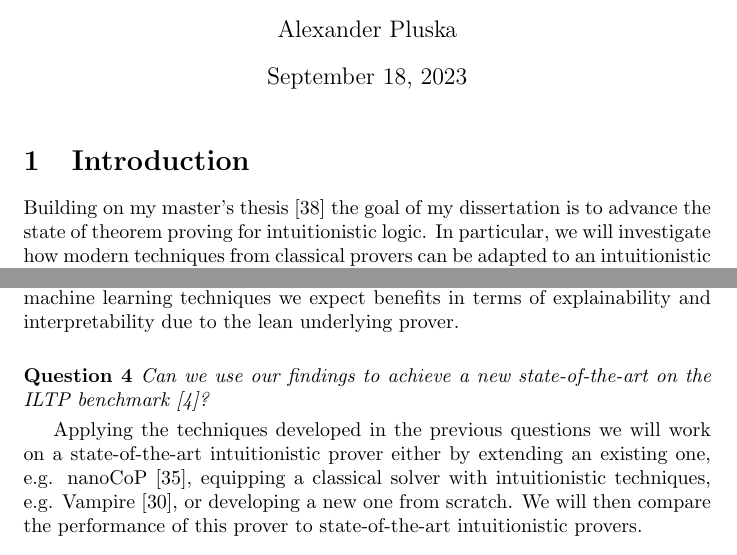
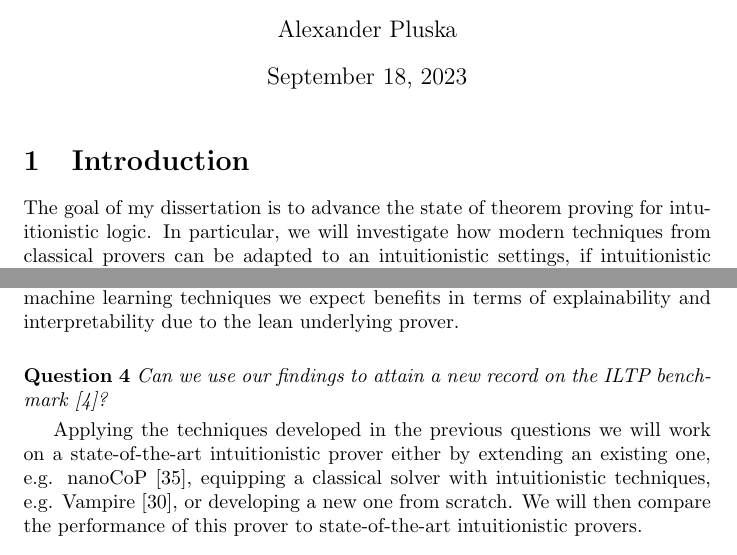
Before and after one commit to lexpk/Dissertationsvereinbarung, a LaTeX document (Expose.tex): two parts of pages 1 and 4 of 11, joined at a grey line, cut so that both start at the same text. Compiled offline with pdfLaTeX.

Commit message:
Incorporated Feedback

```diff
--- a/Expose.tex
+++ b/Expose.tex
@@ -53,7 +53,7 @@
 
 	\section{Introduction}
 
-	Building on my master's thesis~\cite{thesis} the goal of my dissertation is to advance the state of theorem proving for intuitionistic logic. In particular, we will investigate how modern techniques from classical provers can be adapted to an intuitionistic settings, if intuitionistic semantics can be reflected in state-of-the-art classical provers and examine applications of intuitionistic provers. We hope that our findings will lead to a new state-of-the-art intuitionistic prover.
+	The goal of my dissertation is to advance the state of theorem proving for intuitionistic logic. In particular, we will investigate how modern techniques from classical provers can be adapted to an intuitionistic settings, if intuitionistic semantics can be reflected in state-of-the-art classical provers and examine applications of intuitionistic provers. We hope that our findings will lead to a new state-of-the-art intuitionistic prover.
 
 	\section{Background and Motivation}
 
@@ -128,7 +128,7 @@
 	\vspace*{12pt}
 
 	\begin{question}
-		Can we use our findings to achieve a new state-of-the-art on the ILTP benchmark~\cite{iltp}?
+		Can we use our findings to attain a new record on the ILTP benchmark~\cite{iltp}?
 	\end{question}
 
 	\begin{method}
```
Also changed, not shown: Expose.tex (2 more changed lines).
